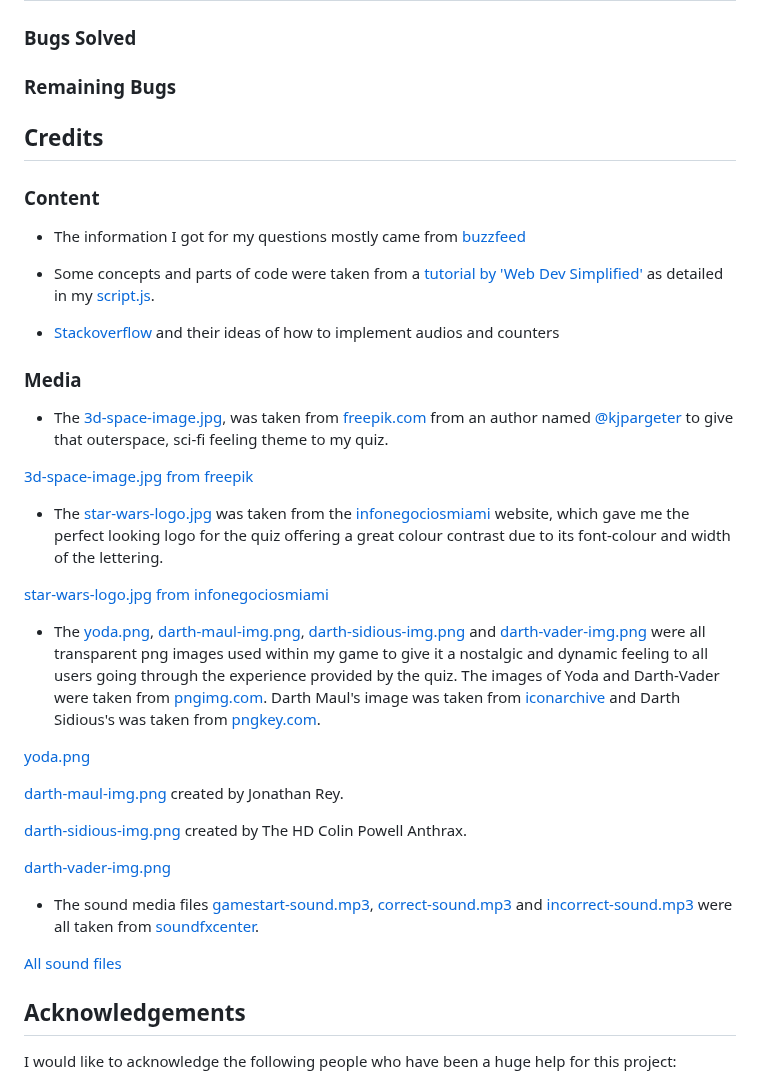
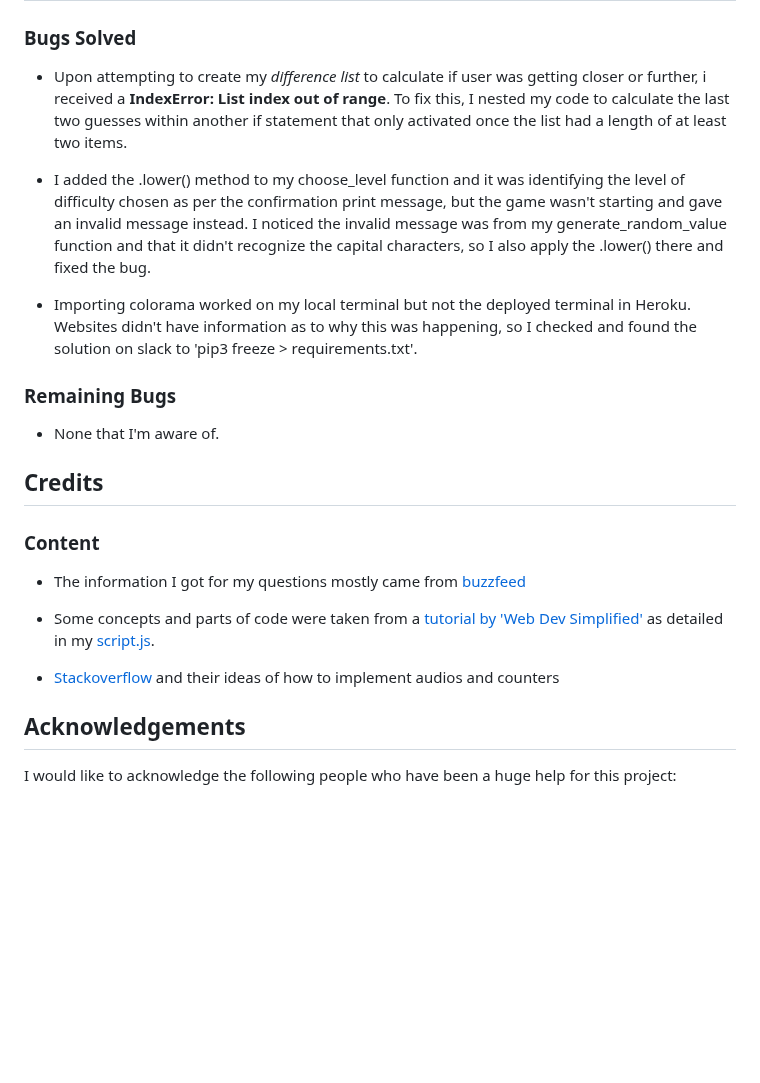
Before and after one commit to JonathanDussot/guess-my-number, a Markdown page: README.md, the part around the change. Rendered like a GitHub page; blank space fills up the shorter version.

Commit message:
Add bugs subsections to testing section within my README.md

```diff
--- a/README.md
+++ b/README.md
@@ -152,7 +152,15 @@ I used [Code Institute's pep8 Validator](https://pep8ci.herokuapp.com/) to verif
 
 ### Bugs Solved
 
+- Upon attempting to create my *difference list* to calculate if user was getting closer or further, i received a **IndexError: List index out of range**. To fix this, I nested my code to calculate the last two guesses within another if statement that only activated once the list had a length of at least two items.
+
+- I added the .lower() method to my choose_level function and it was identifying the level of difficulty chosen as per the confirmation print message, but the game wasn't starting and gave an invalid message instead.  I noticed the invalid message was from my generate_random_value function and that it didn't recognize the capital characters, so I also apply the .lower() there and fixed the bug.
+
+- Importing colorama worked on my local terminal but not the deployed terminal in Heroku.  Websites didn't have information as to why this was happening, so I checked and found the solution on slack to 'pip3 freeze > requirements.txt'.
+
 ### Remaining Bugs
+
+- None that I'm aware of.
 
 ## Credits
 
@@ -164,30 +172,6 @@ I used [Code Institute's pep8 Validator](https://pep8ci.herokuapp.com/) to verif
 
 - [Stackoverflow](https://stackoverflow.com/questions/9419263/how-to-play-audio) and their ideas of how to implement audios and counters
 
-### Media
-
-- The [3d-space-image.jpg](assets/images/3d-space-image.jpg), was taken from [freepik.com](www.freepik.com) from an author named [@kjpargeter](https://www.freepik.com/author/kjpargeter) to give that outerspace, sci-fi feeling theme to my quiz.
-
-[3d-space-image.jpg from freepik](https://www.freepik.com/free-photo/3d-hyperspace-background-with-warp-tunnel-effect_8879794.htm#query=star%20wars&position=0&from_view=search&track=ais&uuid=2743de4c-8bee-445b-a1a5-01771d3ccbf6)
-
-- The [star-wars-logo.jpg](assets/images/star-wars-logo.jpg) was taken from the [infonegociosmiami](https://infonegocios.miami/) website, which gave me the perfect looking logo for the quiz offering a great colour contrast due to its font-colour and width of the lettering.
-
-[star-wars-logo.jpg from infonegociosmiami](https://infonegocios.miami/impact-mkt/conocida-en-todas-las-estrellas-explorando-el-legado-del-logo-de-star-wars-una-odisea-de-diseno-y-marca-parte-i)
-
-- The [yoda.png](assets/images/yoda.png), [darth-maul-img.png](assets/images/darth-maul-img.png), [darth-sidious-img.png](assets/images/darth-sidious-img.png) and [darth-vader-img.png](assets/images/darth-vader-img.png) were all transparent png images used within my game to give it a nostalgic and dynamic feeling to all users going through the experience provided by the quiz. The images of Yoda and Darth-Vader were taken from [pngimg.com](https://pngimg.com). Darth Maul's image was taken from [iconarchive](https://www.iconarchive.com/) and Darth Sidious's was taken from [pngkey.com](https://www.pngkey.com/).
-
-[yoda.png](https://pngimg.com/image/109430)
-
-[darth-maul-img.png](https://www.iconarchive.com/show/star-wars-characters-icons-by-jonathan-rey/Darth-Maul-02-icon.html) created by Jonathan Rey.
-
-[darth-sidious-img.png](https://www.pngkey.com/maxpic/u2e6w7i1a9a9a9a9/) created by The HD Colin Powell Anthrax.
-
-[darth-vader-img.png](https://pngimg.com/image/28358)
-
-- The sound media files [gamestart-sound.mp3](sounds/gamestart-sound.mp3), [correct-sound.mp3](sounds/correct-sound.mp3) and [incorrect-sound.mp3](sounds/incorrect-sound.mp3) were all taken from [soundfxcenter](https://soundfxcenter.com/).
-
-[All sound files](https://soundfxcenter.com/sound-effects/star-wars/210)
-
 ## Acknowledgements
 
 I would like to acknowledge the following people who have been a huge help for this project:
```
